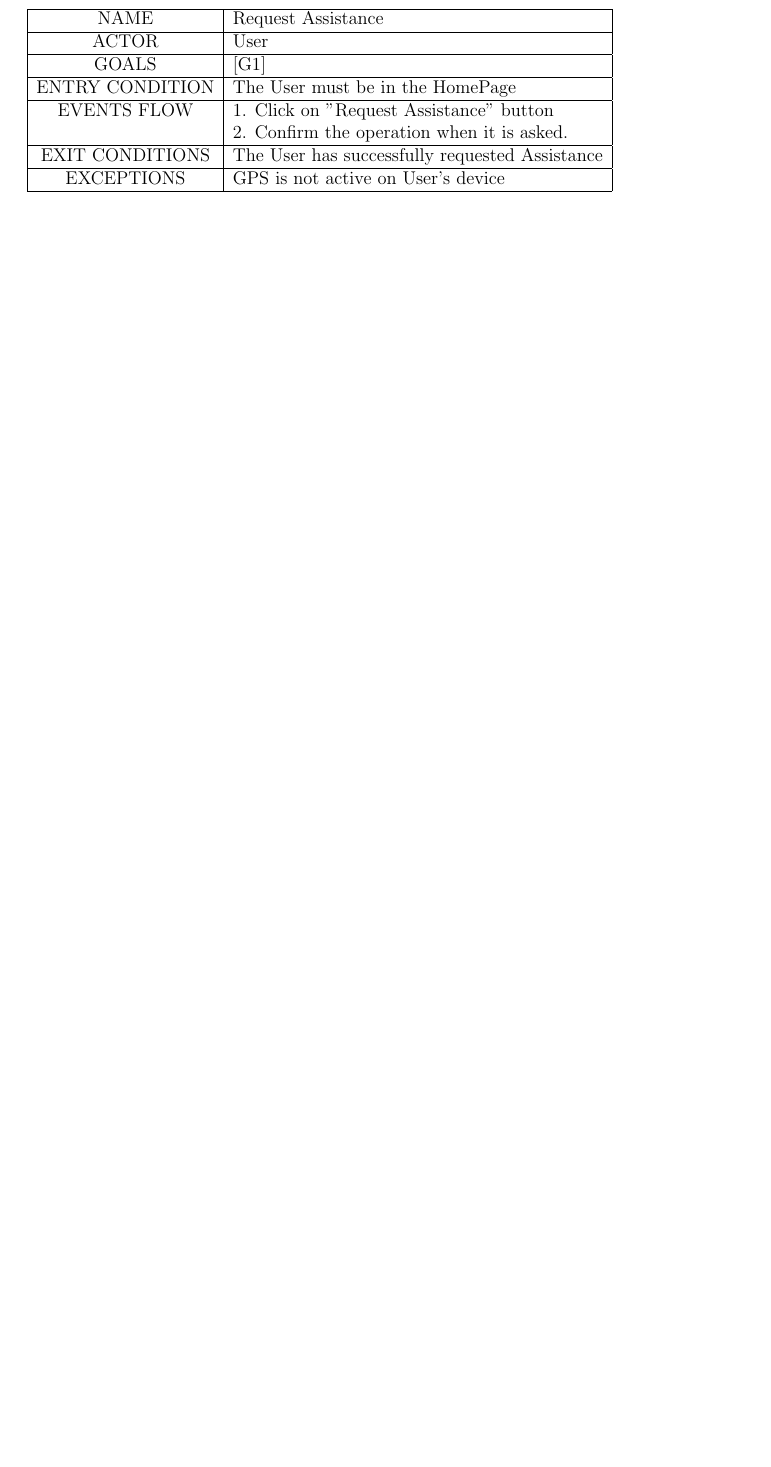
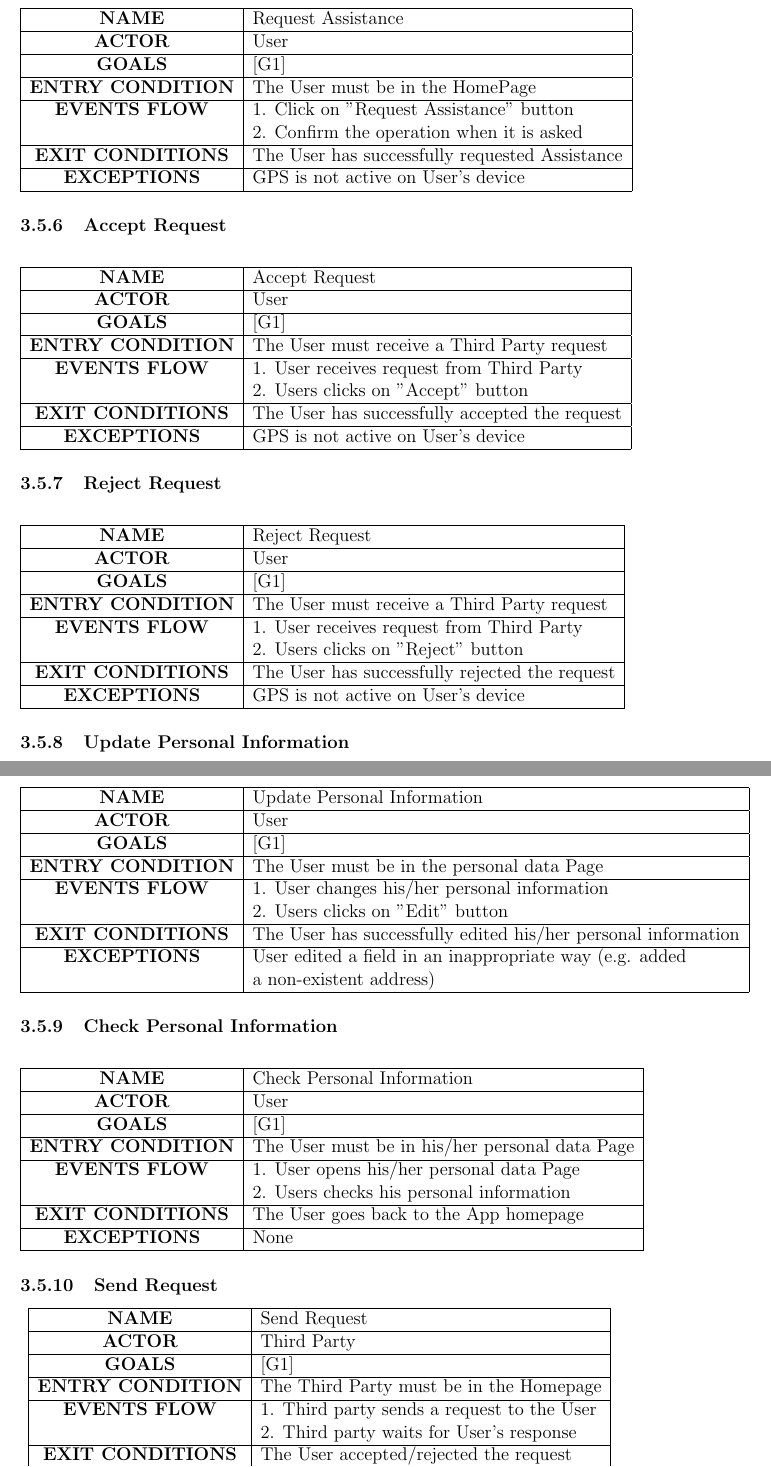
Before and after one commit to Ibriaco/TrackMe, a LaTeX document (RASD/RASD1.tex): part of page 23 of 26 before the commit and two parts of pages 23 and 24 of 28 after it, the two joined at a grey line, cut so that both start at the same text, the shorter picture padded with empty space. Compiled offline with pdfLaTeX.

Commit message:
Updated use cases and scenarios
Still need to fix (and add) a couple things on use cases (aiming especially on goals to be fulfilled)

```diff
--- a/RASD/RASD1.tex
+++ b/RASD/RASD1.tex
@@ -444,20 +446,126 @@
 	\begin{center}
 		\begin{tabular}{| c | l |}
 			\hline
-			NAME & Request Assistance \\
+			\textbf{NAME} & Request Assistance \\
 			\hline
-			ACTOR & User \\
+			\textbf{ACTOR} & User \\
 			\hline
-			GOALS & [G1] \\
+			\textbf{GOALS} & [G1] \\
 			\hline
-			ENTRY CONDITION & The User must be in the HomePage \\ \hline
-			EVENTS FLOW  &
+			\textbf{ENTRY CONDITION} & The User must be in the HomePage \\ \hline
+			\textbf{EVENTS FLOW}  &
 			1. Click on "Request Assistance" button\\
-			&2. Confirm the operation when it is asked.\\
+			&2. Confirm the operation when it is asked\\
 			\hline
-			EXIT CONDITIONS  & The User has successfully requested Assistance \\ \hline
-			EXCEPTIONS &
+			\textbf{EXIT CONDITIONS}  & The User has successfully requested Assistance \\ \hline
+			\textbf{EXCEPTIONS} &
 			GPS is not active on User's device\\
 			\hline
 		\end{tabular}
 	\end{center}
+
+	\subsubsection{Accept Request}
+	\begin{center}
+		\begin{tabular}{| c | l |}
+			\hline
+			\textbf{NAME} & Accept Request \\
+			\hline
+			\textbf{ACTOR} & User \\
+			\hline
+			\textbf{GOALS} & [G1] \\
+			\hline
+			\textbf{ENTRY CONDITION} & The User must receive a Third Party request \\ \hline
+			\textbf{EVENTS FLOW}  &
+			1. User receives request from Third Party\\
+			&2. Users clicks on "Accept" button\\
+			\hline
+			\textbf{EXIT CONDITIONS}  & The User has successfully accepted the request \\ \hline
+			\textbf{EXCEPTIONS} &
+			GPS is not active on User's device\\
+			\hline
+		\end{tabular}
+	\end{center}
+
+	\subsubsection{Reject Request}
+	\begin{center}
+		\begin{tabular}{| c | l |}
+			\hline
+			\textbf{NAME} & Reject Request \\
+			\hline
+			\textbf{ACTOR} & User \\
+			\hline
+			\textbf{GOALS} & [G1] \\
+			\hline
+			\textbf{ENTRY CONDITION} & The User must receive a Third Party request \\ \hline
+			\textbf{EVENTS FLOW}  &
+			1. User receives request from Third Party\\
+			&2. Users clicks on "Reject" button\\
+			\hline
+			\textbf{EXIT CONDITIONS}  & The User has successfully rejected the request \\ \hline
+			\textbf{EXCEPTIONS} &
+			GPS is not active on User's device\\
+			\hline
+		\end{tabular}
+	\end{center}
+
+	\subsubsection{Update Personal Information}
+	\begin{center}
+		\begin{tabular}{| c | l |}
+			\hline
+			\textbf{NAME} & Update Personal Information \\
+			\hline
+			\textbf{ACTOR} & User \\
+			\hline
+			\textbf{GOALS} & [G1] \\
+			\hline
+			\textbf{ENTRY CONDITION} & The User must be in the personal data Page \\ \hline
+			\textbf{EVENTS FLOW}  &
+			1. User changes his/her personal information\\
+			&2. Users clicks on "Edit" button\\
+			\hline
+			\textbf{EXIT CONDITIONS}  & The User has successfully edited his/her personal information \\ \hline
+			\textbf{EXCEPTIONS} &
+			User edited a field in an inappropriate way (e.g. added \\
+			&a non-existent address)\\
+			\hline
+		\end{tabular}
+	\end{center}
+
+	\subsubsection{Check Personal Information}
+	\begin{center}
+		\begin{tabular}{| c | l |}
+			\hline
+			\textbf{NAME} & Check Personal Information \\
+			\hline
+			\textbf{ACTOR} & User \\
+			\hline
+			\textbf{GOALS} & [G1] \\
+			\hline
+			\textbf{ENTRY CONDITION} & The User must be in his/her personal data Page \\ \hline
+			\textbf{EVENTS FLOW}  &
+			1. User opens his/her personal data Page\\
+			&2. Users checks his personal information\\
+			\hline
+			\textbf{EXIT CONDITIONS}  & The User goes back to the App homepage \\ \hline
+			\textbf{EXCEPTIONS} &
+			None\\
+			\hline
+		\end{tabular}
+	\end{center}
+
+	\subsubsection{Send Request}
+	\begin{center}
+		\begin{tabular}{| c | l |}
+			\hline
+			\textbf{NAME} & Send Request \\
+			\hline
+			\textbf{ACTOR} & Third Party \\
+			\hline
+			\textbf{GOALS} & [G1] \\
+			\hline
+			\textbf{ENTRY CONDITION} & The Third Party must be in the Homepage \\ \hline
+			\textbf{EVENTS FLOW}  &
+			1. Third party sends a request to the User\\
+			&2. Third party waits for User's response\\
+			\hline
+			\textbf{EXIT CONDITIONS}  & The User accepted/rejected the request \\ \hline
@@ -463,0 +576,2 @@
+		\end{tabular}
+	\end{center}
```
Also changed, not shown: RASD/RASD1.pdf, RASD/RASD1.tex (123 more changed lines).
